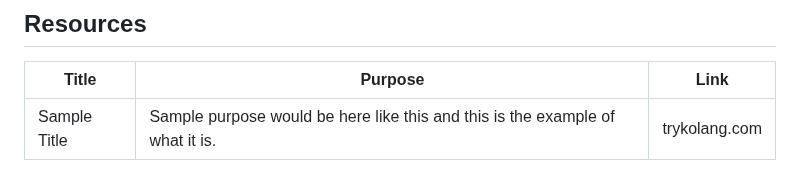
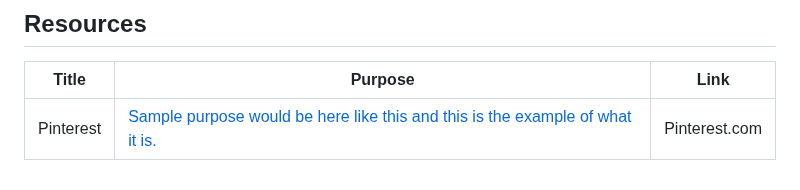
Before and after one commit to KaynUZI/WD-KaynUzi3, a Markdown page: readme.md, the part around the change. GitHub-like rendering.

```diff
--- a/readme.md
+++ b/readme.md
@@ -122,4 +122,4 @@ WD-ProjectName
 <!-- TODO: Add References -->
 | Title | Purpose | Link |
 |-|-|-|
-| Sample Title | Sample purpose would be here like this and this is the example of what it is. | trykolang.com |
+| Pinterest | [Sample purpose would be here like this and this is the example of what it is.](https://ph.pinterest.com) | Pinterest.com |
```
